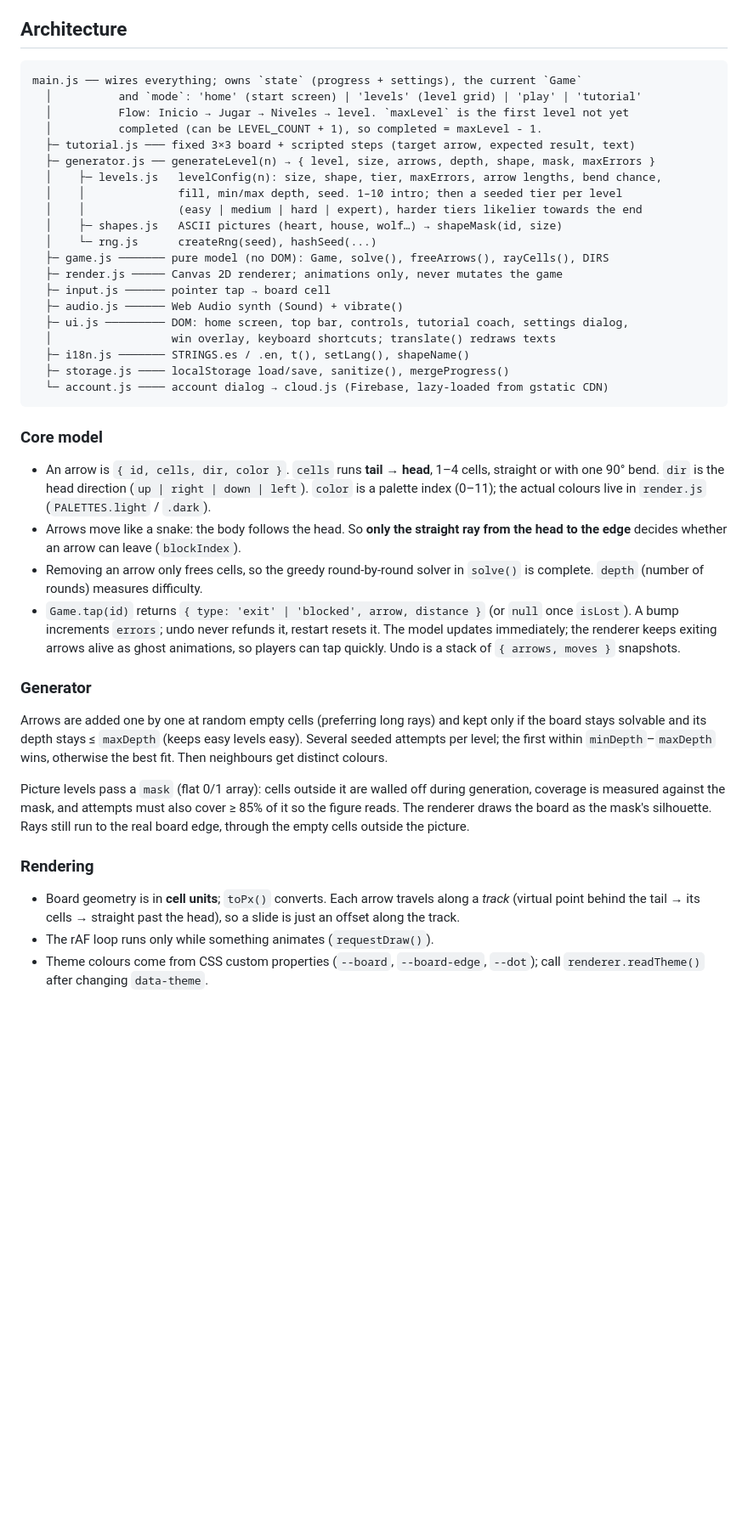
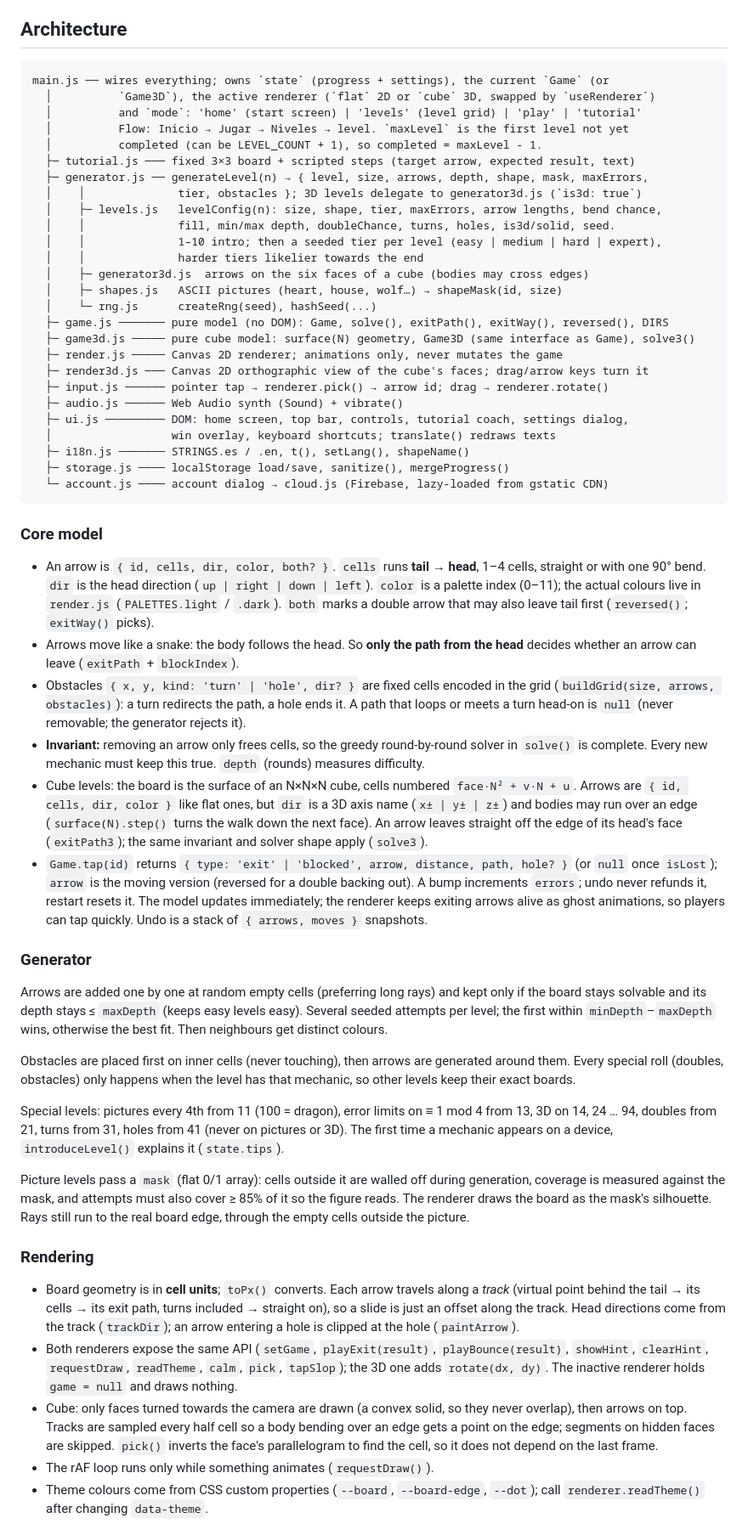
Before and after one commit to Wolfen25-cpu/arrow-garden, a Markdown page: CLAUDE.md, the part around the change. Shown at 85% size. Rendered like a GitHub page; blank space fills up the shorter version.

Commit message:
docs: document difficulty labels, doubles, obstacles and cube levels
Co-Authored-By: Claude Opus 5.5 <noreply@anthropic.com>

````diff
--- a/CLAUDE.md
+++ b/CLAUDE.md
@@ -29,20 +29,26 @@ Arrow Garden (arrow-garden): a relaxing arrow puzzle for the browser, published
 ## Architecture
 
 ```
-main.js ── wires everything; owns `state` (progress + settings), the current `Game`
+main.js ── wires everything; owns `state` (progress + settings), the current `Game` (or
+  │          `Game3D`), the active renderer (`flat` 2D or `cube` 3D, swapped by `useRenderer`)
   │          and `mode`: 'home' (start screen) | 'levels' (level grid) | 'play' | 'tutorial'
   │          Flow: Inicio → Jugar → Niveles → level. `maxLevel` is the first level not yet
   │          completed (can be LEVEL_COUNT + 1), so completed = maxLevel - 1.
   ├─ tutorial.js ─── fixed 3×3 board + scripted steps (target arrow, expected result, text)
-  ├─ generator.js ── generateLevel(n) → { level, size, arrows, depth, shape, mask, maxErrors }
+  ├─ generator.js ── generateLevel(n) → { level, size, arrows, depth, shape, mask, maxErrors,
+  │    │              tier, obstacles }; 3D levels delegate to generator3d.js (`is3d: true`)
   │    ├─ levels.js   levelConfig(n): size, shape, tier, maxErrors, arrow lengths, bend chance,
-  │    │              fill, min/max depth, seed. 1–10 intro; then a seeded tier per level
-  │    │              (easy | medium | hard | expert), harder tiers likelier towards the end
+  │    │              fill, min/max depth, doubleChance, turns, holes, is3d/solid, seed.
+  │    │              1–10 intro; then a seeded tier per level (easy | medium | hard | expert),
+  │    │              harder tiers likelier towards the end
+  │    ├─ generator3d.js  arrows on the six faces of a cube (bodies may cross edges)
   │    ├─ shapes.js   ASCII pictures (heart, house, wolf…) → shapeMask(id, size)
   │    └─ rng.js      createRng(seed), hashSeed(...)
-  ├─ game.js ─────── pure model (no DOM): Game, solve(), freeArrows(), rayCells(), DIRS
+  ├─ game.js ─────── pure model (no DOM): Game, solve(), exitPath(), exitWay(), reversed(), DIRS
+  ├─ game3d.js ───── pure cube model: surface(N) geometry, Game3D (same interface as Game), solve3()
   ├─ render.js ───── Canvas 2D renderer; animations only, never mutates the game
-  ├─ input.js ────── pointer tap → board cell
+  ├─ render3d.js ─── Canvas 2D orthographic view of the cube's faces; drag/arrow keys turn it
+  ├─ input.js ────── pointer tap → renderer.pick() → arrow id; drag → renderer.rotate()
   ├─ audio.js ────── Web Audio synth (Sound) + vibrate()
   ├─ ui.js ───────── DOM: home screen, top bar, controls, tutorial coach, settings dialog,
   │                  win overlay, keyboard shortcuts; translate() redraws texts
@@ -53,15 +59,24 @@ main.js ── wires everything; owns `state` (progress + settings), the current
 
 ### Core model
 
-- An arrow is `{ id, cells, dir, color }`. `cells` runs **tail → head**, 1–4 cells, straight or
-  with one 90° bend. `dir` is the head direction (`up | right | down | left`). `color` is a palette
-  index (0–11); the actual colours live in `render.js` (`PALETTES.light` / `.dark`).
-- Arrows move like a snake: the body follows the head. So **only the straight ray from the head to
-  the edge** decides whether an arrow can leave (`blockIndex`).
-- Removing an arrow only frees cells, so the greedy round-by-round solver in `solve()` is complete.
-  `depth` (number of rounds) measures difficulty.
-- `Game.tap(id)` returns `{ type: 'exit' | 'blocked', arrow, distance }` (or `null` once
-  `isLost`). A bump increments `errors`; undo never refunds it, restart resets it. The model updates
+- An arrow is `{ id, cells, dir, color, both? }`. `cells` runs **tail → head**, 1–4 cells, straight
+  or with one 90° bend. `dir` is the head direction (`up | right | down | left`). `color` is a
+  palette index (0–11); the actual colours live in `render.js` (`PALETTES.light` / `.dark`).
+  `both` marks a double arrow that may also leave tail first (`reversed()`; `exitWay()` picks).
+- Arrows move like a snake: the body follows the head. So **only the path from the head**
+  decides whether an arrow can leave (`exitPath` + `blockIndex`).
+- Obstacles `{ x, y, kind: 'turn' | 'hole', dir? }` are fixed cells encoded in the grid
+  (`buildGrid(size, arrows, obstacles)`): a turn redirects the path, a hole ends it. A path
+  that loops or meets a turn head-on is `null` (never removable; the generator rejects it).
+- **Invariant:** removing an arrow only frees cells, so the greedy round-by-round solver in
+  `solve()` is complete. Every new mechanic must keep this true. `depth` (rounds) measures difficulty.
+- Cube levels: the board is the surface of an N×N×N cube, cells numbered `face·N² + v·N + u`.
+  Arrows are `{ id, cells, dir, color }` like flat ones, but `dir` is a 3D axis name (`x± | y± | z±`)
+  and bodies may run over an edge (`surface(N).step()` turns the walk down the next face). An
+  arrow leaves straight off the edge of its head's face (`exitPath3`); the same invariant and
+  solver shape apply (`solve3`).
+- `Game.tap(id)` returns `{ type: 'exit' | 'blocked', arrow, distance, path, hole? }` (or `null`
+  once `isLost`); `arrow` is the moving version (reversed for a double backing out). A bump increments `errors`; undo never refunds it, restart resets it. The model updates
   immediately; the renderer keeps exiting arrows alive as ghost animations, so players can tap
   quickly. Undo is a stack of `{ arrows, moves }` snapshots.
 
@@ -71,6 +86,14 @@ Arrows are added one by one at random empty cells (preferring long rays) and kep
 board stays solvable and its depth stays ≤ `maxDepth` (keeps easy levels easy). Several seeded
 attempts per level; the first within `minDepth`–`maxDepth` wins, otherwise the best fit. Then neighbours get distinct colours.
 
+Obstacles are placed first on inner cells (never touching), then arrows are generated around
+them. Every special roll (doubles, obstacles) only happens when the level has that mechanic, so
+other levels keep their exact boards.
+
+Special levels: pictures every 4th from 11 (100 = dragon), error limits on ≡ 1 mod 4 from 13,
+3D on 14, 24 … 94, doubles from 21, turns from 31, holes from 41 (never on pictures or 3D).
+The first time a mechanic appears on a device, `introduceLevel()` explains it (`state.tips`).
+
 Picture levels pass a `mask` (flat 0/1 array): cells outside it are walled off during
 generation, coverage is measured against the mask, and attempts must also cover ≥ 85% of it
 so the figure reads. The renderer draws the board as the mask's silhouette. Rays still run
@@ -79,8 +102,16 @@ to the real board edge, through the empty cells outside the picture.
 ### Rendering
 
 - Board geometry is in **cell units**; `toPx()` converts. Each arrow travels along a *track*
-  (virtual point behind the tail → its cells → straight past the head), so a slide is just an
-  offset along the track.
+  (virtual point behind the tail → its cells → its exit path, turns included → straight on),
+  so a slide is just an offset along the track. Head directions come from the track
+  (`trackDir`); an arrow entering a hole is clipped at the hole (`paintArrow`).
+- Both renderers expose the same API (`setGame`, `playExit(result)`, `playBounce(result)`,
+  `showHint`, `clearHint`, `requestDraw`, `readTheme`, `calm`, `pick`, `tapSlop`); the 3D one
+  adds `rotate(dx, dy)`. The inactive renderer holds `game = null` and draws nothing.
+- Cube: only faces turned towards the camera are drawn (a convex solid, so they never overlap),
+  then arrows on top. Tracks are sampled every half cell so a body bending over an edge gets a
+  point on the edge; segments on hidden faces are skipped. `pick()` inverts the face's
+  parallelogram to find the cell, so it does not depend on the last frame.
 - The rAF loop runs only while something animates (`requestDraw()`).
 - Theme colours come from CSS custom properties (`--board`, `--board-edge`, `--dot`); call
   `renderer.readTheme()` after changing `data-theme`.
````
Also changed, not shown: README.md (+12 -1 lines).
